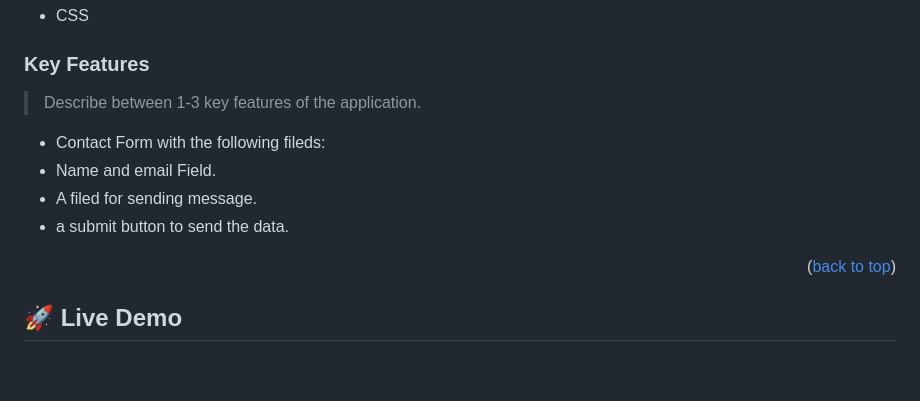
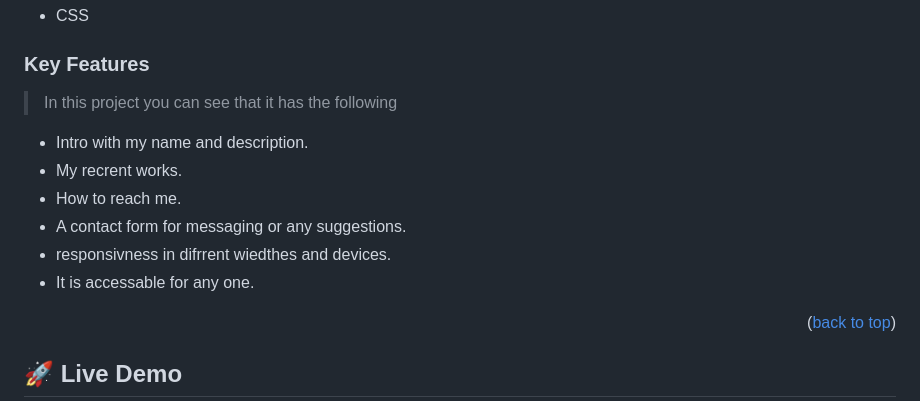
Before and after one commit to ahmed025566/My-Portfolio, a Markdown page: README.md, the part around the change. Drawn GitHub-style; folded sections open; blank space fills up the shorter version.

```diff
--- a/README.md
+++ b/README.md
@@ -50,12 +50,14 @@
 
 ### Key Features <a name="key-features"></a>
 
-> Describe between 1-3 key features of the application.
+> In this project you can see that it has the following
 
-- Contact Form with the following fileds:
-- Name and email Field.
-- A filed for sending message.
-- a submit button to send the data.
+- Intro with my name and description.
+- My recrent works.
+- How to reach me.
+- A contact form for messaging or any suggestions.
+- responsivness in difrrent wiedthes and devices.
+- It is accessable for any one.
 
 <p align="right">(<a href="#readme-top">back to top</a>)</p>
 
```
